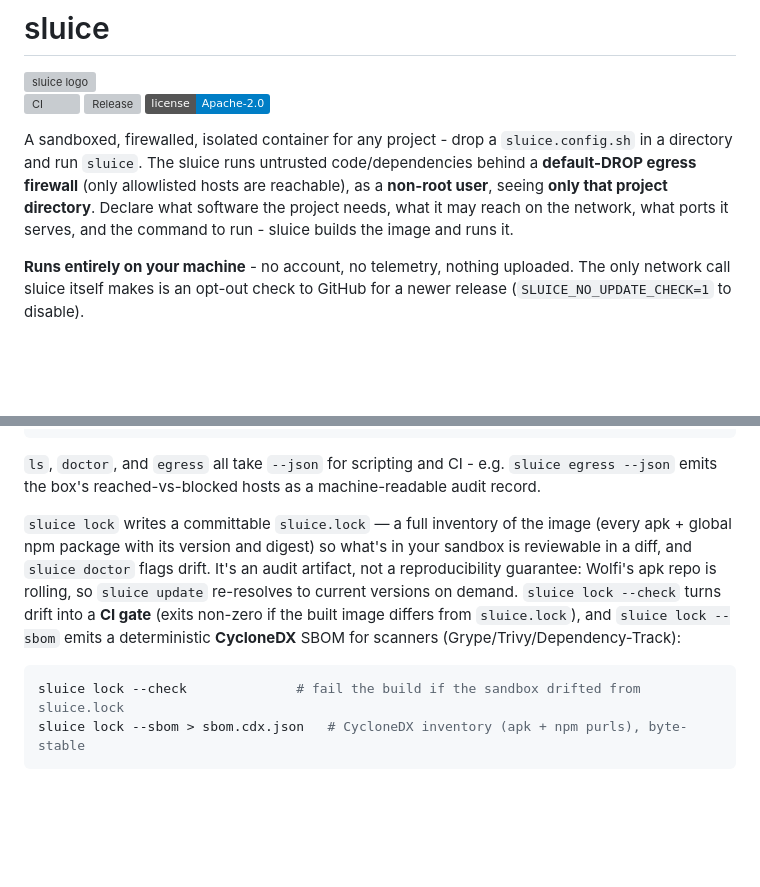
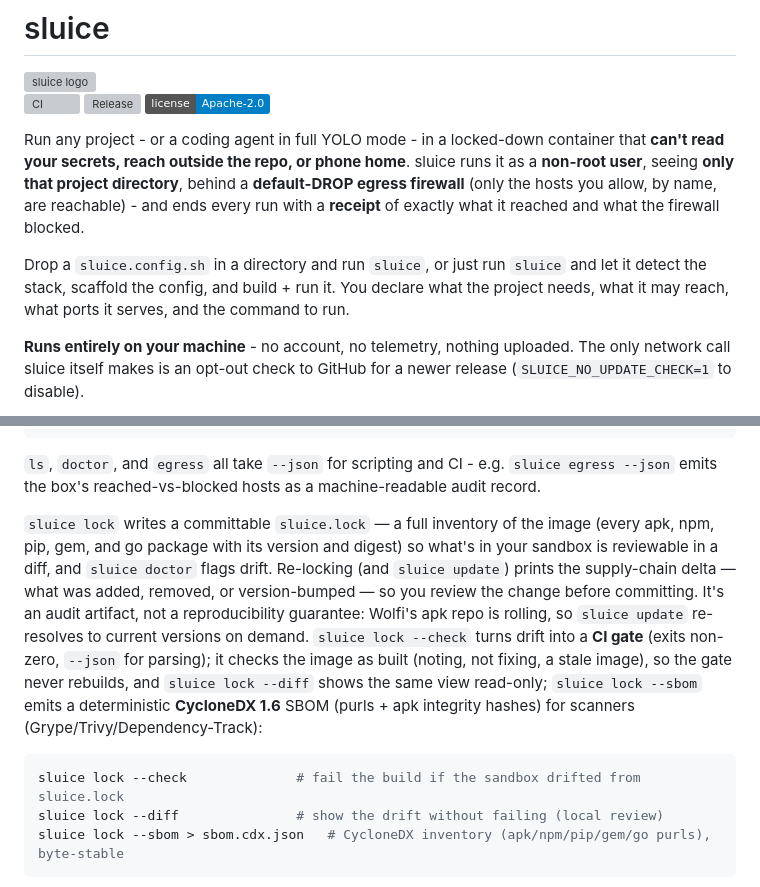
Before and after one commit to Pyronewbic/Sluice, a Markdown page: README.md, 2 parts joined by grey strips. Rendered like a GitHub page; badges without logos; blank space fills up the shorter version; grey boxes are pictures that could not be loaded.

````diff
--- a/README.md
+++ b/README.md
@@ -6,12 +6,15 @@
 [![Release](https://img.shields.io/github/v/release/Pyronewbic/Sluice?color=blue)](https://github.com/Pyronewbic/Sluice/releases/latest)
 [![License](https://img.shields.io/badge/license-Apache--2.0-blue.svg)](LICENSE)
 
-A sandboxed, firewalled, isolated container for any project - drop a `sluice.config.sh`
-in a directory and run `sluice`. The sluice runs untrusted code/dependencies behind a
-**default-DROP egress firewall** (only allowlisted hosts are reachable), as a
-**non-root user**, seeing **only that project directory**. Declare what software the
-project needs, what it may reach on the network, what ports it serves, and the command
-to run - sluice builds the image and runs it.
+Run any project - or a coding agent in full YOLO mode - in a locked-down container that
+**can't read your secrets, reach outside the repo, or phone home**. sluice runs it as a
+**non-root user**, seeing **only that project directory**, behind a **default-DROP egress
+firewall** (only the hosts you allow, by name, are reachable) - and ends every run with a
+**receipt** of exactly what it reached and what the firewall blocked.
+
+Drop a `sluice.config.sh` in a directory and run `sluice`, or just run `sluice` and let it
+detect the stack, scaffold the config, and build + run it. You declare what the project
+needs, what it may reach, what ports it serves, and the command to run.
 
 **Runs entirely on your machine** - no account, no telemetry, nothing uploaded. The only
 network call sluice itself makes is an opt-out check to GitHub for a newer release
@@ -132,15 +165,19 @@ sluice boxes
 `ls`, `doctor`, and `egress` all take `--json` for scripting and CI - e.g. `sluice egress --json`
 emits the box's reached-vs-blocked hosts as a machine-readable audit record.
 
-`sluice lock` writes a committable `sluice.lock` — a full inventory of the image (every apk +
-global npm package with its version and digest) so what's in your sandbox is reviewable in a
-diff, and `sluice doctor` flags drift. It's an audit artifact, not a reproducibility guarantee:
-Wolfi's apk repo is rolling, so `sluice update` re-resolves to current versions on demand.
-`sluice lock --check` turns drift into a **CI gate** (exits non-zero if the built image differs
-from `sluice.lock`), and `sluice lock --sbom` emits a deterministic **CycloneDX** SBOM for
-scanners (Grype/Trivy/Dependency-Track):
+`sluice lock` writes a committable `sluice.lock` — a full inventory of the image (every apk, npm,
+pip, gem, and go package with its version and digest) so what's in your sandbox is reviewable in a
+diff, and `sluice doctor` flags drift. Re-locking (and `sluice update`) prints the supply-chain
+delta — what was added, removed, or version-bumped — so you review the change before committing.
+It's an audit artifact, not a reproducibility guarantee: Wolfi's apk repo is rolling, so
+`sluice update` re-resolves to current versions on demand. `sluice lock --check` turns drift into
+a **CI gate** (exits non-zero, `--json` for parsing); it checks the image as built (noting, not
+fixing, a stale image), so the gate never rebuilds, and `sluice lock --diff` shows the same view
+read-only; `sluice lock --sbom` emits a deterministic **CycloneDX 1.6** SBOM (purls + apk integrity
+hashes) for scanners (Grype/Trivy/Dependency-Track):
 
 ```bash
 sluice lock --check              # fail the build if the sandbox drifted from sluice.lock
-sluice lock --sbom > sbom.cdx.json   # CycloneDX inventory (apk + npm purls), byte-stable
+sluice lock --diff               # show the drift without failing (local review)
+sluice lock --sbom > sbom.cdx.json   # CycloneDX inventory (apk/npm/pip/gem/go purls), byte-stable
 ```
````
Also changed, not shown: other parts of README.md (+44 -12 lines), ROADMAP.md (added, +359 -0 lines), THREAT_MODEL.md (+11 -6 lines).
